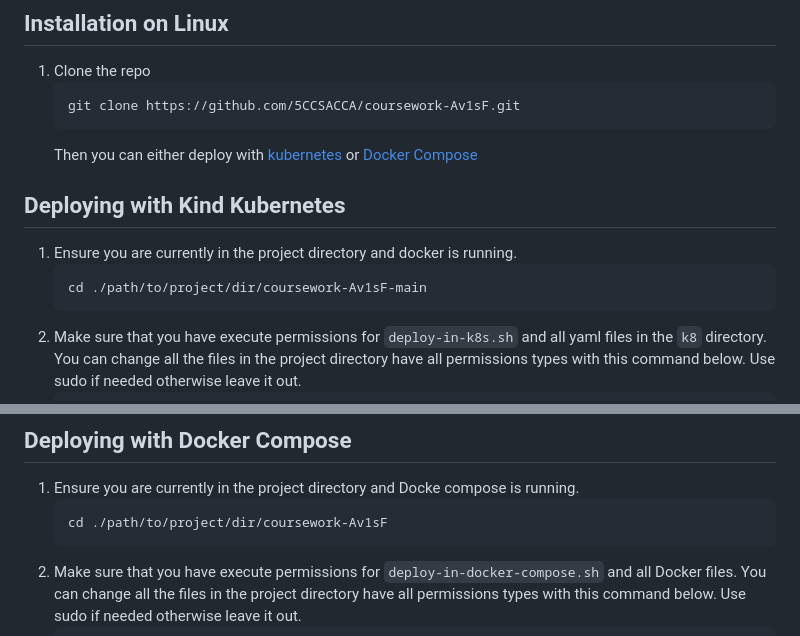
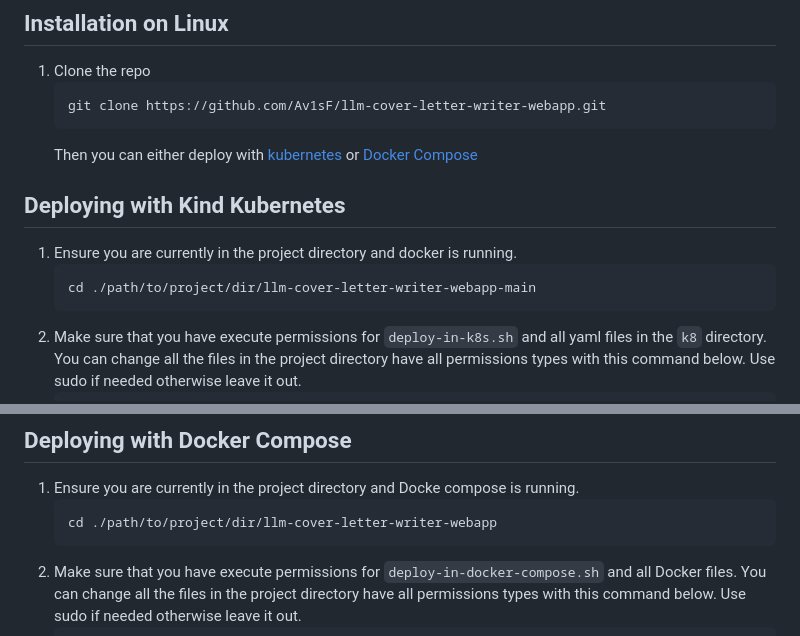
Before and after one commit to Av1sF/llm-cover-letter-writer-webapp, a Markdown page: README.md, 2 parts joined by grey strips. Drawn GitHub-style.

````diff
--- a/README.md
+++ b/README.md
@@ -36,14 +36,14 @@ Docker Compose was used as part of the development process for proof of concept
 ## Installation on Linux
 1. Clone the repo
    ```
-   git clone https://github.com/5CCSACCA/coursework-Av1sF.git
+   git clone https://github.com/Av1sF/llm-cover-letter-writer-webapp.git
    ```
    Then you can either deploy with [kubernetes](#deploying-with-kind-kubernetes) or [Docker Compose](#deploying-with-docker-compose)
 
 ## Deploying with Kind Kubernetes
 1. Ensure you are currently in the project directory and docker is running.
    ```
-   cd ./path/to/project/dir/coursework-Av1sF-main
+   cd ./path/to/project/dir/llm-cover-letter-writer-webapp-main
    ```
 2. Make sure that you have execute permissions for `deploy-in-k8s.sh` and all yaml files in the `k8` directory. You can change all the files in the project directory have all permissions types with this command below. Use sudo if needed otherwise leave it out.
    ```
@@ -92,7 +92,7 @@ Docker Compose was used as part of the development process for proof of concept
 ## Deploying with Docker Compose
 1. Ensure you are currently in the project directory and Docke compose is running.
    ```
-   cd ./path/to/project/dir/coursework-Av1sF
+   cd ./path/to/project/dir/llm-cover-letter-writer-webapp
    ```
 2. Make sure that you have execute permissions for `deploy-in-docker-compose.sh` and all Docker files. You can change all the files in the project directory have all permissions types with this command below. Use sudo if needed otherwise leave it out.
    ```
````
